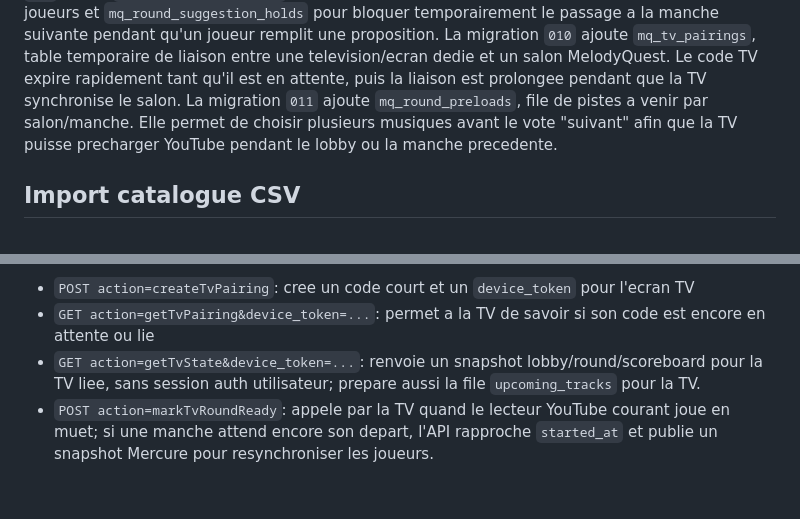
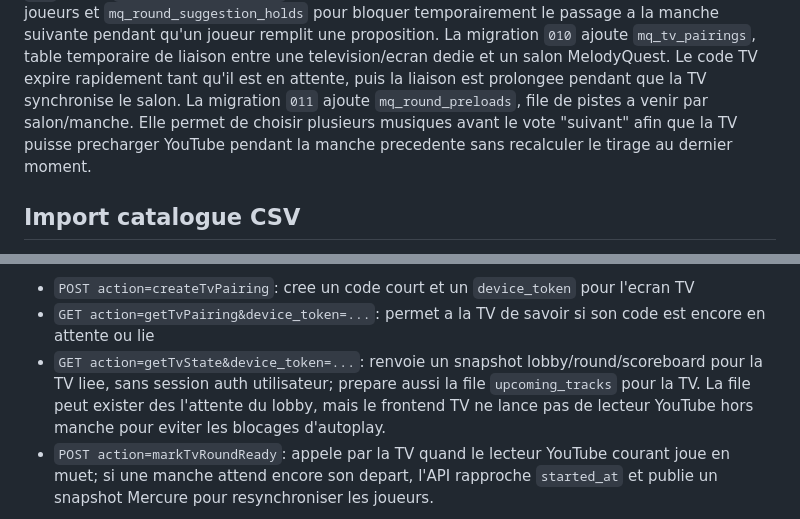
Before and after one commit to Shinederu/shinederu-api, a Markdown page: melodyquest/README.md, 2 parts joined by grey strips. Rendered like a GitHub page; blank space fills up the shorter version.

Commit message:
Clarify MelodyQuest TV preload behavior

```diff
--- a/melodyquest/README.md
+++ b/melodyquest/README.md
@@ -42,7 +42,7 @@ La migration `007` ajoute les options `mq_lobbies.show_track_category` et `mq_lo
 La migration `008` ajoute `mq_lobbies.answer_similarity_threshold`, seuil de correspondance entre `70` et `100`, avec `100` comme comportement strict historique.
 La migration `009` ajoute `mq_player_suggestions` pour les corrections/alias/nouvelles musiques proposes par les joueurs et `mq_round_suggestion_holds` pour bloquer temporairement le passage a la manche suivante pendant qu'un joueur remplit une proposition.
 La migration `010` ajoute `mq_tv_pairings`, table temporaire de liaison entre une television/ecran dedie et un salon MelodyQuest. Le code TV expire rapidement tant qu'il est en attente, puis la liaison est prolongee pendant que la TV synchronise le salon.
-La migration `011` ajoute `mq_round_preloads`, file de pistes a venir par salon/manche. Elle permet de choisir plusieurs musiques avant le vote "suivant" afin que la TV puisse precharger YouTube pendant le lobby ou la manche precedente.
+La migration `011` ajoute `mq_round_preloads`, file de pistes a venir par salon/manche. Elle permet de choisir plusieurs musiques avant le vote "suivant" afin que la TV puisse precharger YouTube pendant la manche precedente sans recalculer le tirage au dernier moment.
 
 ## Import catalogue CSV
 
@@ -111,7 +111,7 @@ Mode TV public:
 
 - `POST action=createTvPairing`: cree un code court et un `device_token` pour l'ecran TV
 - `GET action=getTvPairing&device_token=...`: permet a la TV de savoir si son code est encore en attente ou lie
-- `GET action=getTvState&device_token=...`: renvoie un snapshot lobby/round/scoreboard pour la TV liee, sans session auth utilisateur; prepare aussi la file `upcoming_tracks` pour la TV.
+- `GET action=getTvState&device_token=...`: renvoie un snapshot lobby/round/scoreboard pour la TV liee, sans session auth utilisateur; prepare aussi la file `upcoming_tracks` pour la TV. La file peut exister des l'attente du lobby, mais le frontend TV ne lance pas de lecteur YouTube hors manche pour eviter les blocages d'autoplay.
 - `POST action=markTvRoundReady`: appele par la TV quand le lecteur YouTube courant joue en muet; si une manche attend encore son depart, l'API rapproche `started_at` et publie un snapshot Mercure pour resynchroniser les joueurs.
 
 Flux temps reel:
```
